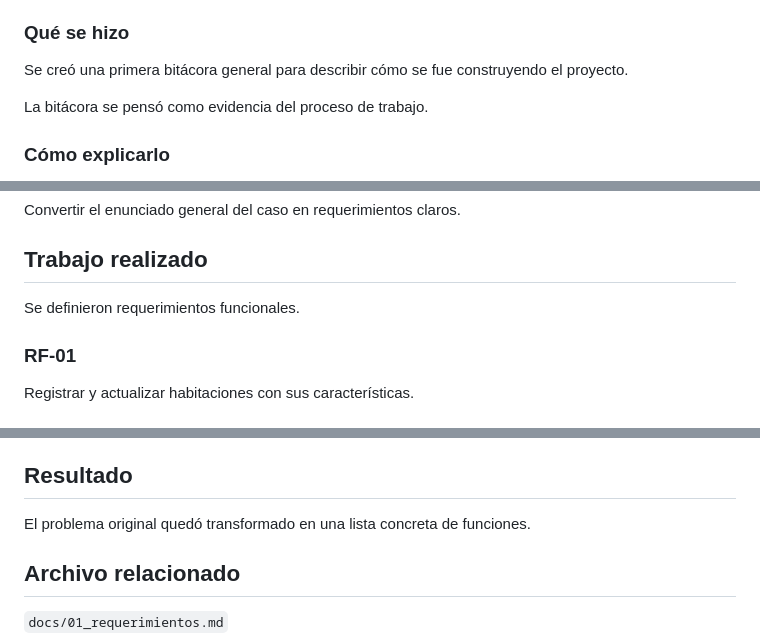
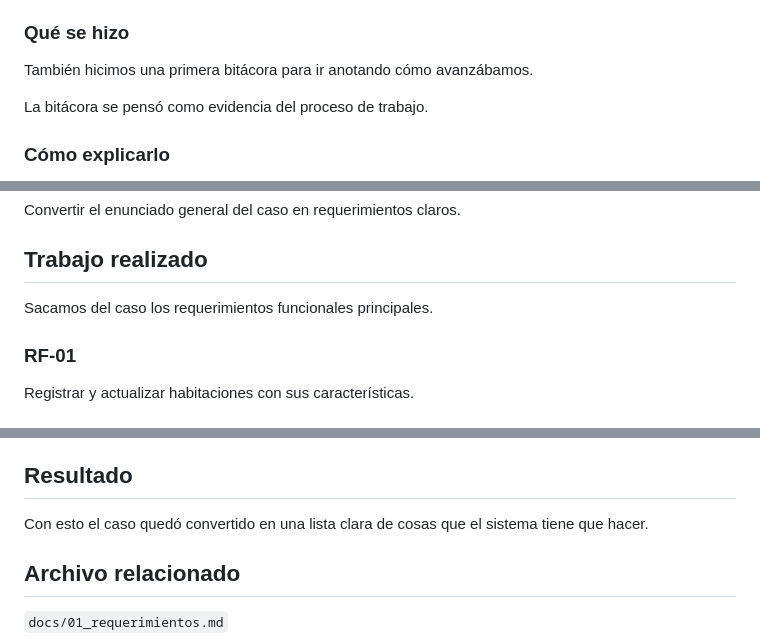
Before and after one commit to Yutre3/diego, a Markdown page: BITACORA_COMPLETA_FECHAS_HORAS.md, 3 parts joined by grey strips. Drawn GitHub-style.

```diff
--- a/BITACORA_COMPLETA_FECHAS_HORAS.md
+++ b/BITACORA_COMPLETA_FECHAS_HORAS.md
@@ -134,7 +140,7 @@ La idea era evitar tener todos los archivos mezclados y permitir que cualquier p
 
 ### Qué se hizo
 
-Se creó una primera bitácora general para describir cómo se fue construyendo el proyecto.
+También hicimos una primera bitácora para ir anotando cómo avanzábamos.
 
 La bitácora se pensó como evidencia del proceso de trabajo.
 
@@ -159,7 +165,7 @@ Convertir el enunciado general del caso en requerimientos claros.
 
 ## Trabajo realizado
 
-Se definieron requerimientos funcionales.
+Sacamos del caso los requerimientos funcionales principales.
 
 ### RF-01
 Registrar y actualizar habitaciones con sus características.
@@ -201,7 +207,7 @@ También se propusieron requerimientos no funcionales relacionados con:
 
 ## Resultado
 
-El problema original quedó transformado en una lista concreta de funciones.
+Con esto el caso quedó convertido en una lista clara de cosas que el sistema tiene que hacer.
 
 ## Archivo relacionado
 
```
Also changed, not shown: other parts of BITACORA_COMPLETA_FECHAS_HORAS.md (+17 -11 lines).
